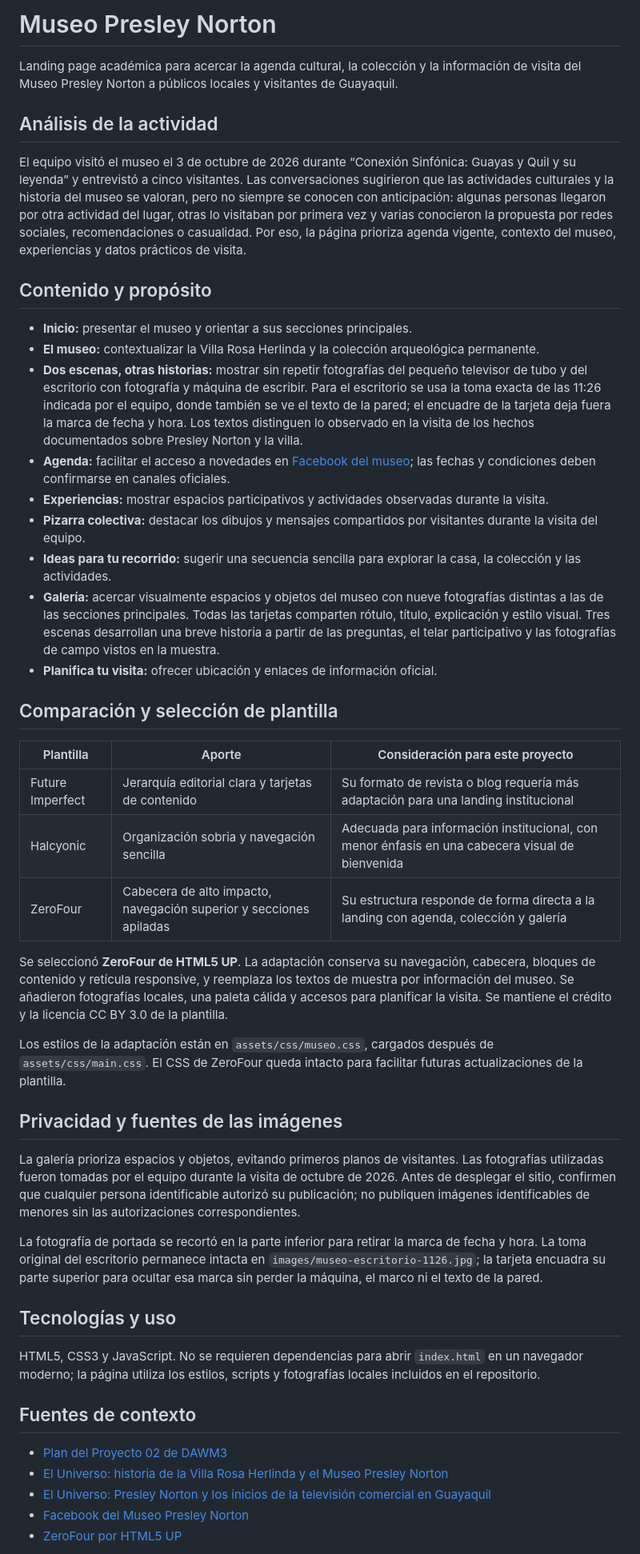
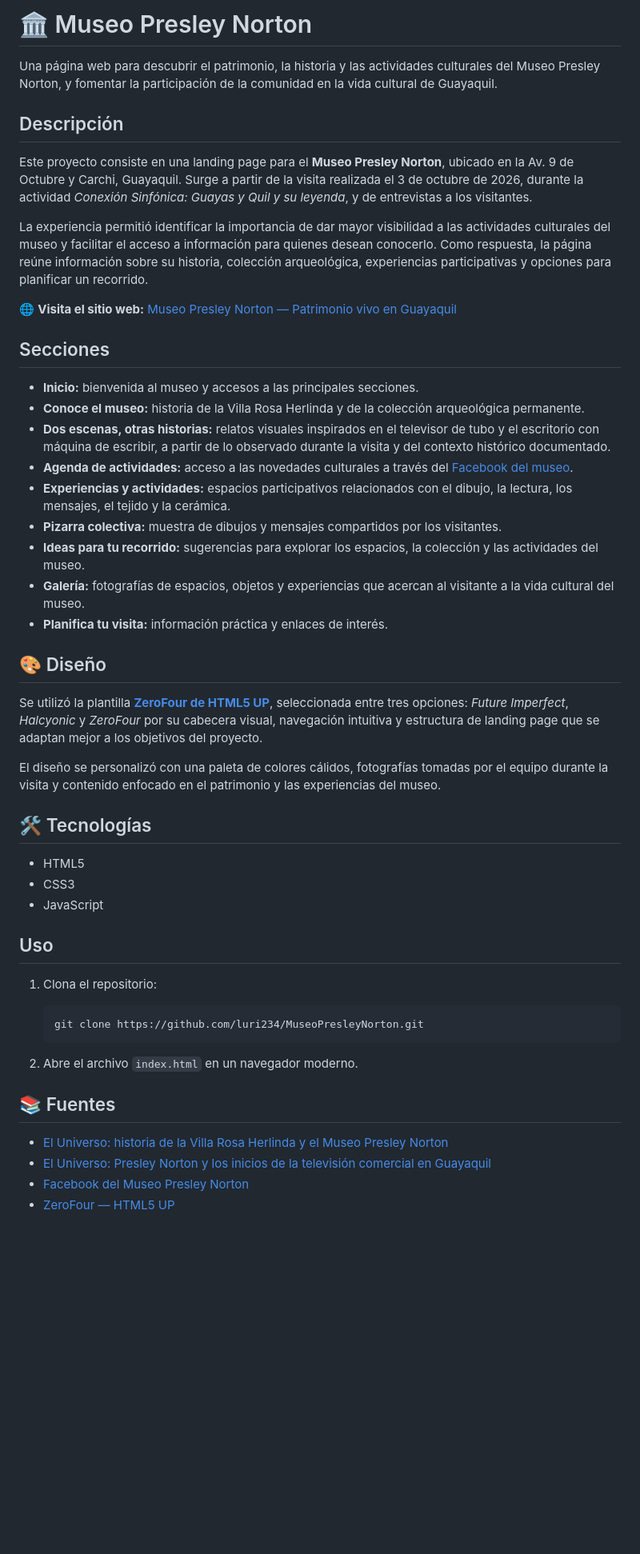
Before and after one commit to luri234/MuseoPresleyNorton, a Markdown page: README.md, the part around one of its changes. Shown at 80% size. Rendered like a GitHub page; blank space fills up the shorter version.

Commit message:
docs: actualización README, se incluye información

````diff
--- a/README.md
+++ b/README.md
@@ -1,50 +1,53 @@
-# Museo Presley Norton
+# 🏛️ Museo Presley Norton
 
-Landing page académica para acercar la agenda cultural, la colección y la información de visita del Museo Presley Norton a públicos locales y visitantes de Guayaquil.
+Una página web para descubrir el patrimonio, la historia y las actividades culturales del Museo Presley Norton, y fomentar la participación de la comunidad en la vida cultural de Guayaquil.
 
-## Análisis de la actividad
+## Descripción
 
-El equipo visitó el museo el 3 de octubre de 2026 durante “Conexión Sinfónica: Guayas y Quil y su leyenda” y entrevistó a cinco visitantes. Las conversaciones sugirieron que las actividades culturales y la historia del museo se valoran, pero no siempre se conocen con anticipación: algunas personas llegaron por otra actividad del lugar, otras lo visitaban por primera vez y varias conocieron la propuesta por redes sociales, recomendaciones o casualidad. Por eso, la página prioriza agenda vigente, contexto del museo, experiencias y datos prácticos de visita.
+Este proyecto consiste en una landing page para el **Museo Presley Norton**, ubicado en la Av. 9 de Octubre y Carchi, Guayaquil. Surge a partir de la visita realizada el 3 de octubre de 2026, durante la actividad *Conexión Sinfónica: Guayas y Quil y su leyenda*, y de entrevistas a los visitantes.
 
-## Contenido y propósito
+La experiencia permitió identificar la importancia de dar mayor visibilidad a las actividades culturales del museo y facilitar el acceso a información para quienes desean conocerlo. Como respuesta, la página reúne información sobre su historia, colección arqueológica, experiencias participativas y opciones para planificar un recorrido.
 
-- **Inicio:** presentar el museo y orientar a sus secciones principales.
-- **El museo:** contextualizar la Villa Rosa Herlinda y la colección arqueológica permanente.
-- **Dos escenas, otras historias:** mostrar sin repetir fotografías del pequeño televisor de tubo y del escritorio con fotografía y máquina de escribir. Para el escritorio se usa la toma exacta de las 11:26 indicada por el equipo, donde también se ve el texto de la pared; el encuadre de la tarjeta deja fuera la marca de fecha y hora. Los textos distinguen lo observado en la visita de los hechos documentados sobre Presley Norton y la villa.
-- **Agenda:** facilitar el acceso a novedades en [Facebook del museo](https://www.facebook.com/mpresleynorton); las fechas y condiciones deben confirmarse en canales oficiales.
-- **Experiencias:** mostrar espacios participativos y actividades observadas durante la visita.
-- **Pizarra colectiva:** destacar los dibujos y mensajes compartidos por visitantes durante la visita del equipo.
-- **Ideas para tu recorrido:** sugerir una secuencia sencilla para explorar la casa, la colección y las actividades.
-- **Galería:** acercar visualmente espacios y objetos del museo con nueve fotografías distintas a las de las secciones principales. Todas las tarjetas comparten rótulo, título, explicación y estilo visual. Tres escenas desarrollan una breve historia a partir de las preguntas, el telar participativo y las fotografías de campo vistos en la muestra.
-- **Planifica tu visita:** ofrecer ubicación y enlaces de información oficial.
+🌐 **Visita el sitio web:** [Museo Presley Norton — Patrimonio vivo en Guayaquil](https://luri234.github.io/MuseoPresleyNorton/)
 
-## Comparación y selección de plantilla
+## Secciones
 
-| Plantilla | Aporte | Consideración para este proyecto |
-| --- | --- | --- |
-| Future Imperfect | Jerarquía editorial clara y tarjetas de contenido | Su formato de revista o blog requería más adaptación para una landing institucional |
-| Halcyonic | Organización sobria y navegación sencilla | Adecuada para información institucional, con menor énfasis en una cabecera visual de bienvenida |
-| ZeroFour | Cabecera de alto impacto, navegación superior y secciones apiladas | Su estructura responde de forma directa a la landing con agenda, colección y galería |
+- **Inicio:** bienvenida al museo y accesos a las principales secciones.
+- **Conoce el museo:** historia de la Villa Rosa Herlinda y de la colección arqueológica permanente.
+- **Dos escenas, otras historias:** relatos visuales inspirados en el televisor de tubo y el escritorio con máquina de escribir, a partir de lo observado durante la visita y del contexto histórico documentado.
+- **Agenda de actividades:** acceso a las novedades culturales a través del [Facebook del museo](https://www.facebook.com/mpresleynorton).
+- **Experiencias y actividades:** espacios participativos relacionados con el dibujo, la lectura, los mensajes, el tejido y la cerámica.
+- **Pizarra colectiva:** muestra de dibujos y mensajes compartidos por los visitantes.
+- **Ideas para tu recorrido:** sugerencias para explorar los espacios, la colección y las actividades del museo.
+- **Galería:** fotografías de espacios, objetos y experiencias que acercan al visitante a la vida cultural del museo.
+- **Planifica tu visita:** información práctica y enlaces de interés.
 
-Se seleccionó **ZeroFour de HTML5 UP**. La adaptación conserva su navegación, cabecera, bloques de contenido y retícula responsive, y reemplaza los textos de muestra por información del museo. Se añadieron fotografías locales, una paleta cálida y accesos para planificar la visita. Se mantiene el crédito y la licencia CC BY 3.0 de la plantilla.
+## 🎨 Diseño
 
-Los estilos de la adaptación están en `assets/css/museo.css`, cargados después de `assets/css/main.css`. El CSS de ZeroFour queda intacto para facilitar futuras actualizaciones de la plantilla.
+Se utilizó la plantilla **[ZeroFour de HTML5 UP](https://html5up.net/zerofour)**, seleccionada entre tres opciones: *Future Imperfect*, *Halcyonic* y *ZeroFour* por su cabecera visual, navegación intuitiva y estructura de landing page que se adaptan mejor a los objetivos del proyecto.
 
-## Privacidad y fuentes de las imágenes
+El diseño se personalizó con una paleta de colores cálidos, fotografías tomadas por el equipo durante la visita y contenido enfocado en el patrimonio y las experiencias del museo.
 
-La galería prioriza espacios y objetos, evitando primeros planos de visitantes. Las fotografías utilizadas fueron tomadas por el equipo durante la visita de octubre de 2026. Antes de desplegar el sitio, confirmen que cualquier persona identificable autorizó su publicación; no publiquen imágenes identificables de menores sin las autorizaciones correspondientes.
+## 🛠️ Tecnologías
 
-La fotografía de portada se recortó en la parte inferior para retirar la marca de fecha y hora. La toma original del escritorio permanece intacta en `images/museo-escritorio-1126.jpg`; la tarjeta encuadra su parte superior para ocultar esa marca sin perder la máquina, el marco ni el texto de la pared.
+- HTML5
+- CSS3
+- JavaScript
 
-## Tecnologías y uso
+## Uso
 
-HTML5, CSS3 y JavaScript. No se requieren dependencias para abrir `index.html` en un navegador moderno; la página utiliza los estilos, scripts y fotografías locales incluidos en el repositorio.
+1. Clona el repositorio:
 
-## Fuentes de contexto
+   ```bash
+   git clone https://github.com/luri234/MuseoPresleyNorton.git
+   ```
 
-- [Plan del Proyecto 02 de DAWM3](https://dawm3.readthedocs.io/es/latest/plan/proyecto02.html)
+2. Abre el archivo `index.html` en un navegador moderno.
+
+## 📚 Fuentes
+
 - [El Universo: historia de la Villa Rosa Herlinda y el Museo Presley Norton](https://www.eluniverso.com/guayaquil/2020/11/13/nota/8046997/inmueble-patrimonial-acoge-museo-presley-norton-espacio-honor/?outputType=amp)
 - [El Universo: Presley Norton y los inicios de la televisión comercial en Guayaquil](https://www.eluniverso.com/entretenimiento/2020/12/19/nota/8369605/pioneros-television-guayaquil-cumplieron-60-anos-haber-hecho/)
 - [Facebook del Museo Presley Norton](https://www.facebook.com/mpresleynorton)
-- [ZeroFour por HTML5 UP](https://html5up.net/zerofour)
+- [ZeroFour — HTML5 UP](https://html5up.net/zerofour)
 
````
Also changed, not shown: other parts of README.md (+5 -7 lines).
